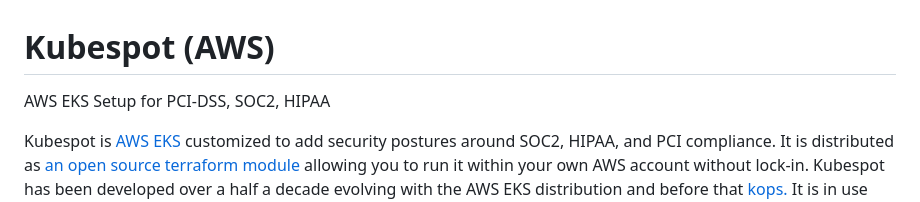
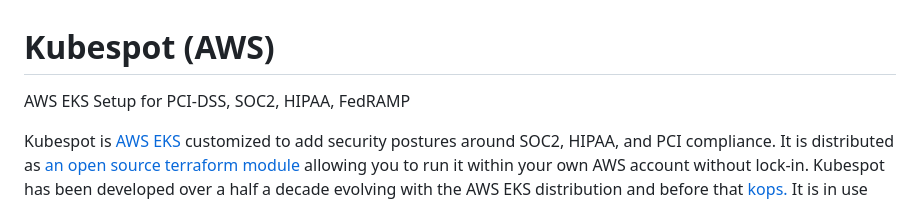
Before and after one commit to opszero/terraform-aws-kubespot, a Markdown page: README.md, the part around the change. Drawn GitHub-style.

```diff
--- a/README.md
+++ b/README.md
@@ -1,7 +1,7 @@
 <!-- BEGIN_TF_DOCS -->
 # Kubespot (AWS)
 
-AWS EKS Setup for PCI-DSS, SOC2, HIPAA
+AWS EKS Setup for PCI-DSS, SOC2, HIPAA, FedRAMP
 
 Kubespot is [AWS EKS](https://aws.amazon.com/eks/) customized to add security
 postures around SOC2, HIPAA, and PCI compliance. It is distributed as [an open
```
